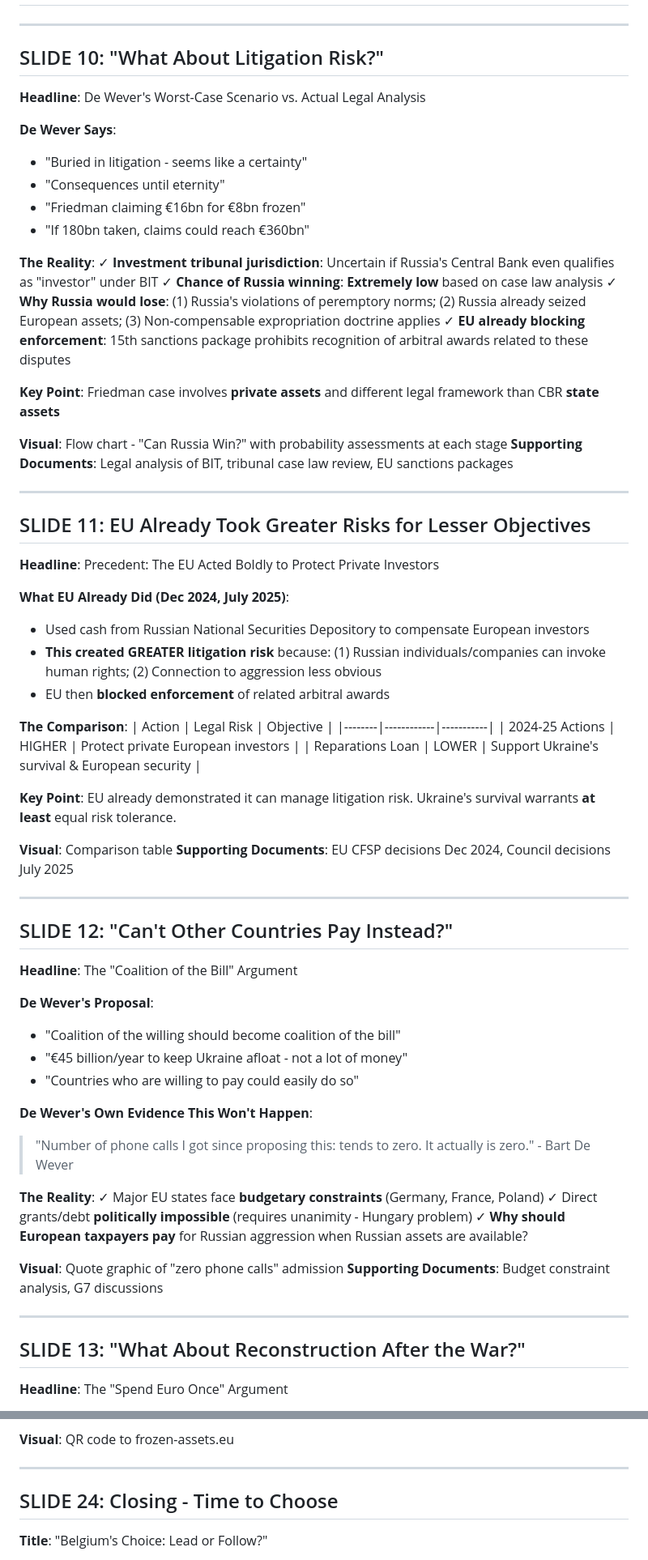
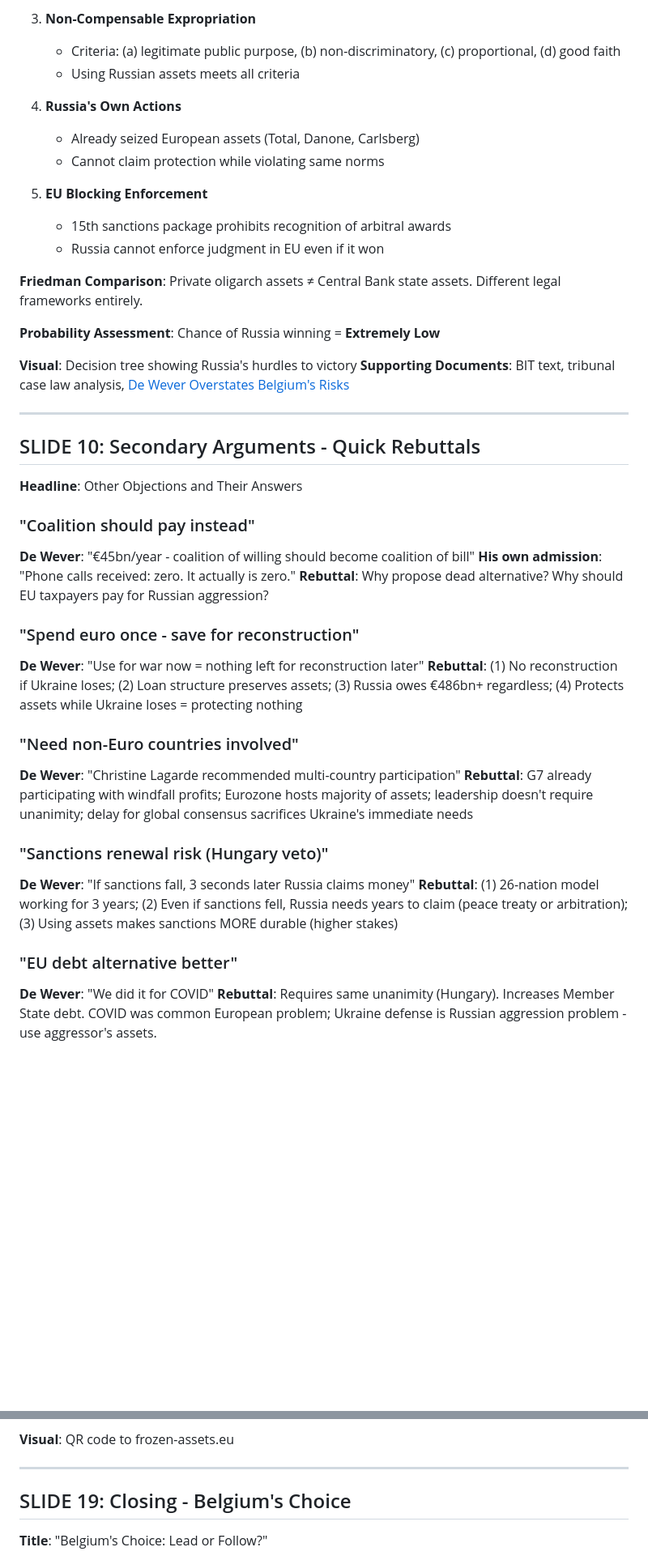
Before and after one commit to ZioHimself/frozen-assets, a Markdown page: materials/presentation-outline.md, 2 parts joined by grey strips. Shown at 81% size. GitHub-like rendering; blank space fills up the shorter version.

```diff
--- a/materials/presentation-outline.md
+++ b/materials/presentation-outline.md
@@ -179,70 +273,45 @@ De Wever has focused on three "essential" concerns (down from 10 in Copenhagen):
+3. **Non-Compensable Expropriation**
+   - Criteria: (a) legitimate public purpose, (b) non-discriminatory, (c) proportional, (d) good faith
+   - Using Russian assets meets all criteria
+
+4. **Russia's Own Actions**
+   - Already seized European assets (Total, Danone, Carlsberg)
+   - Cannot claim protection while violating same norms
+
+5. **EU Blocking Enforcement**
+   - 15th sanctions package prohibits recognition of arbitral awards
+   - Russia cannot enforce judgment in EU even if it won
+
+**Friedman Comparison**: Private oligarch assets ≠ Central Bank state assets. Different legal frameworks entirely.
+
+**Probability Assessment**: Chance of Russia winning = **Extremely Low**
+
+**Visual**: Decision tree showing Russia's hurdles to victory
+**Supporting Documents**: BIT text, tribunal case law analysis, [De Wever Overstates Belgium's Risks](https://ukrainianvictory.org/publications/de-wever-overstates-belgium-s-risks-why-the-reparations-loan-is-crucial/)
 
 ---
 
-## SLIDE 10: "What About Litigation Risk?"
-**Headline**: De Wever's Worst-Case Scenario vs. Actual Legal Analysis
+## SLIDE 10: Secondary Arguments - Quick Rebuttals
+**Headline**: Other Objections and Their Answers
 
-**De Wever Says**:
-- "Buried in litigation - seems like a certainty"
-- "Consequences until eternity"
-- "Friedman claiming €16bn for €8bn frozen"
-- "If 180bn taken, claims could reach €360bn"
+### "Coalition should pay instead"
+**De Wever**: "€45bn/year - coalition of willing should become coalition of bill"
+**His own admission**: "Phone calls received: zero. It actually is zero."
+**Rebuttal**: Why propose dead alternative? Why should EU taxpayers pay for Russian aggression?
 
-**The Reality**:
-✓ **Investment tribunal jurisdiction**: Uncertain if Russia's Central Bank even qualifies as "investor" under BIT
-✓ **Chance of Russia winning**: **Extremely low** based on case law analysis
-✓ **Why Russia would lose**: (1) Russia's violations of peremptory norms; (2) Russia already seized European assets; (3) Non-compensable expropriation doctrine applies
-✓ **EU already blocking enforcement**: 15th sanctions package prohibits recognition of arbitral awards related to these disputes
+### "Spend euro once - save for reconstruction"
+**De Wever**: "Use for war now = nothing left for reconstruction later"
+**Rebuttal**: (1) No reconstruction if Ukraine loses; (2) Loan structure preserves assets; (3) Russia owes €486bn+ regardless; (4) Protects assets while Ukraine loses = protecting nothing
 
-**Key Point**: Friedman case involves **private assets** and different legal framework than CBR **state assets**
+### "Need non-Euro countries involved"
+**De Wever**: "Christine Lagarde recommended multi-country participation"
+**Rebuttal**: G7 already participating with windfall profits; Eurozone hosts majority of assets; leadership doesn't require unanimity; delay for global consensus sacrifices Ukraine's immediate needs
 
-**Visual**: Flow chart - "Can Russia Win?" with probability assessments at each stage
-**Supporting Documents**: Legal analysis of BIT, tribunal case law review, EU sanctions packages
+### "Sanctions renewal risk (Hungary veto)"
+**De Wever**: "If sanctions fall, 3 seconds later Russia claims money"
+**Rebuttal**: (1) 26-nation model working for 3 years; (2) Even if sanctions fell, Russia needs years to claim (peace treaty or arbitration); (3) Using assets makes sanctions MORE durable (higher stakes)
 
----
+### "EU debt alternative better"
+**De Wever**: "We did it for COVID"
+**Rebuttal**: Requires same unanimity (Hungary). Increases Member State debt. COVID was common European problem; Ukraine defense is Russian aggression problem - use aggressor's assets.
 
-## SLIDE 11: EU Already Took Greater Risks for Lesser Objectives
-**Headline**: Precedent: The EU Acted Boldly to Protect Private Investors
-
-**What EU Already Did (Dec 2024, July 2025)**:
-- Used cash from Russian National Securities Depository to compensate European investors
-- **This created GREATER litigation risk** because: (1) Russian individuals/companies can invoke human rights; (2) Connection to aggression less obvious
-- EU then **blocked enforcement** of related arbitral awards
-
-**The Comparison**:
-| Action | Legal Risk | Objective |
-|--------|------------|-----------|
-| 2024-25 Actions | HIGHER | Protect private European investors |
-| Reparations Loan | LOWER | Support Ukraine's survival & European security |
-
-**Key Point**: EU already demonstrated it can manage litigation risk. Ukraine's survival warrants **at least** equal risk tolerance.
-
-**Visual**: Comparison table
-**Supporting Documents**: EU CFSP decisions Dec 2024, Council decisions July 2025
-
----
-
-## SLIDE 12: "Can't Other Countries Pay Instead?"
-**Headline**: The "Coalition of the Bill" Argument
-
-**De Wever's Proposal**:
-- "Coalition of the willing should become coalition of the bill"
-- "€45 billion/year to keep Ukraine afloat - not a lot of money"
-- "Countries who are willing to pay could easily do so"
-
-**De Wever's Own Evidence This Won't Happen**:
-> "Number of phone calls I got since proposing this: tends to zero. It actually is zero." - Bart De Wever
-
-**The Reality**:
-✓ Major EU states face **budgetary constraints** (Germany, France, Poland)
-✓ Direct grants/debt **politically impossible** (requires unanimity - Hungary problem)
-✓ **Why should European taxpayers pay** for Russian aggression when Russian assets are available?
-
-**Visual**: Quote graphic of "zero phone calls" admission
-**Supporting Documents**: Budget constraint analysis, G7 discussions
-
----
-
-## SLIDE 13: "What About Reconstruction After the War?"
-**Headline**: The "Spend Euro Once" Argument
-
@@ -488,7 +502,7 @@ If Ukraine truly needs urgent funding (1) AND all alternatives are blocked (2-4)
 
 ---
 
-## SLIDE 24: Closing - Time to Choose
+## SLIDE 19: Closing - Belgium's Choice
 **Title**: "Belgium's Choice: Lead or Follow?"
 
 **Core Message**:
```
Also changed, not shown: other parts of materials/presentation-outline.md (+251 -187 lines).
